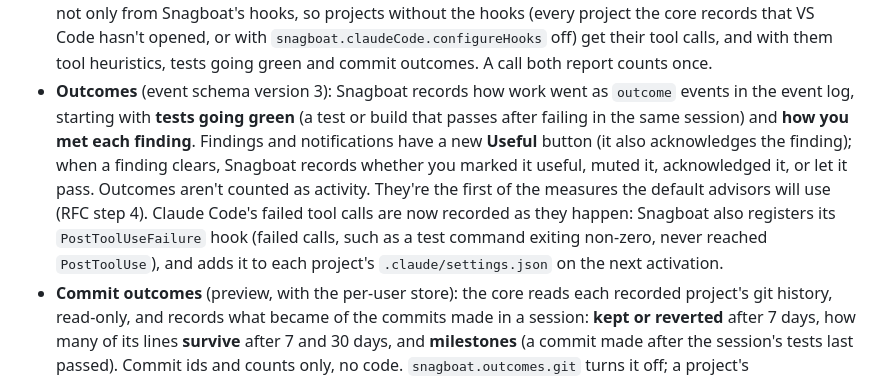
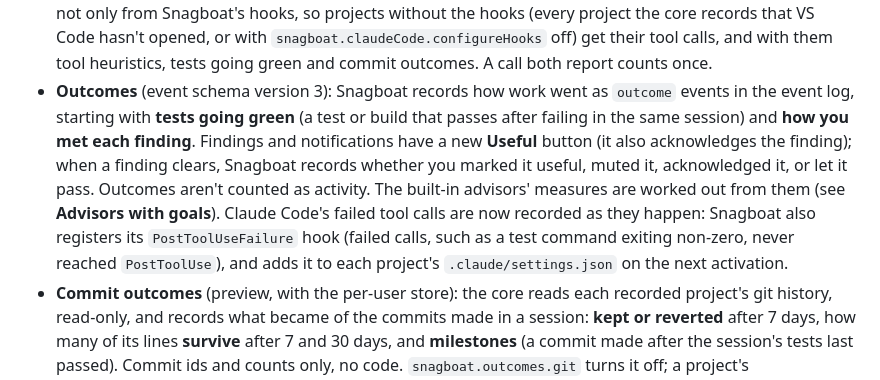
Before and after one commit to DChristianson/snagboat, a Markdown page: CHANGELOG.md, the part around the change. Drawn GitHub-style.

Commit message:
CHANGELOG: the advisors' measures ship in this release
Co-Authored-By: Claude Opus 5.5 <noreply@anthropic.com>

```diff
--- a/CHANGELOG.md
+++ b/CHANGELOG.md
@@ -32,7 +32,7 @@
 - **Findings panel**: Snagboat now has its own sidebar view with the findings now (each with its advisor, whether its hourly limit is holding it back, and **Useful**), today's tokens, cache rate and milestones, and links to the advisor UI and the detail view. With the per-user store on, Sessions moves from the detail view to the advisor UI, and opening a session (from a finding, a notification or **Snagboat: Open Session**) opens it in your browser.
 - **Advisors with goals**: Purser (token cost down), Navigator (clock time not wasted), Bosun (unsafe tool use limited) and Lookout (you not overly distracted) are built in, each a goal with measures worked out from the event log and its outcomes, and need no model. `snagboat advisors` prints each one's measures for the last 7 days against the 7 before, and the weekly review has an **Advisors** section. An advisor's `persona.md` in `~/.snagboat/advisors/<id>/` now takes front matter (goal, measures, notify limits, cue) above its voice; a file with front matter replaces or adds an advisor, and the front matter is never sent to a model. Each advisor's `notify.max_per_hour` now limits the notifications of the heuristics it lists (Navigator: stalled, runaway turn, backtracking, 3 an hour; Purser: token budget, cache thrash, context pressure, 2; Bosun: tool churn, 2), and each notification shown is recorded, so Lookout can count them. Bosun's approvals per session comes from Claude Code's `PermissionRequest` and `PermissionDenied` hooks, which Snagboat now adds in the background (they record only the tool's name and never answer a prompt).
 - **Tool calls from transcripts**: Claude Code's tool calls are also read from its transcripts as they're written, not only from Snagboat's hooks, so projects without the hooks (every project the core records that VS Code hasn't opened, or with `snagboat.claudeCode.configureHooks` off) get their tool calls, and with them tool heuristics, tests going green and commit outcomes. A call both report counts once.
-- **Outcomes** (event schema version 3): Snagboat records how work went as `outcome` events in the event log, starting with **tests going green** (a test or build that passes after failing in the same session) and **how you met each finding**. Findings and notifications have a new **Useful** button (it also acknowledges the finding); when a finding clears, Snagboat records whether you marked it useful, muted it, acknowledged it, or let it pass. Outcomes aren't counted as activity. They're the first of the measures the default advisors will use (RFC step 4). Claude Code's failed tool calls are now recorded as they happen: Snagboat also registers its `PostToolUseFailure` hook (failed calls, such as a test command exiting non-zero, never reached `PostToolUse`), and adds it to each project's `.claude/settings.json` on the next activation.
+- **Outcomes** (event schema version 3): Snagboat records how work went as `outcome` events in the event log, starting with **tests going green** (a test or build that passes after failing in the same session) and **how you met each finding**. Findings and notifications have a new **Useful** button (it also acknowledges the finding); when a finding clears, Snagboat records whether you marked it useful, muted it, acknowledged it, or let it pass. Outcomes aren't counted as activity. The built-in advisors' measures are worked out from them (see **Advisors with goals**). Claude Code's failed tool calls are now recorded as they happen: Snagboat also registers its `PostToolUseFailure` hook (failed calls, such as a test command exiting non-zero, never reached `PostToolUse`), and adds it to each project's `.claude/settings.json` on the next activation.
 - **Commit outcomes** (preview, with the per-user store): the core reads each recorded project's git history, read-only, and records what became of the commits made in a session: **kept or reverted** after 7 days, how many of its lines **survive** after 7 and 30 days, and **milestones** (a commit made after the session's tests last passed). Commit ids and counts only, no code. `snagboat.outcomes.git` turns it off; a project's `.snagboat.json` can turn it off but not on.
 - **Heuristics run in the core** (preview): with `snagboat.storage.perUserStore` on, the core works out each workspace's findings and early warnings, with that workspace's own rules and thresholds (`~/.snagboat/rules.json`, and `config.json` as synced from VS Code), so every window on a workspace shows the same ones. Windows still show them in the status bar and as notifications, and changing a rule or threshold applies right away. `snagboat findings` prints the current workspace's findings from the running core. Tool categories used by the core are your user-level ones, not a project's own.
 - **The core reads Copilot CLI sessions** (preview): as for Claude Code, the core reads Copilot CLI's session logs (agent mode) for every project on this machine and files each session under its workspace, with the same limits (`collect`, `collect.unopened`, `--no-collect`). A window that's the core's client no longer reads them itself. Copilot's OpenTelemetry export (editor features) still goes to a window, since its spans don't say which workspace they're from.
```
